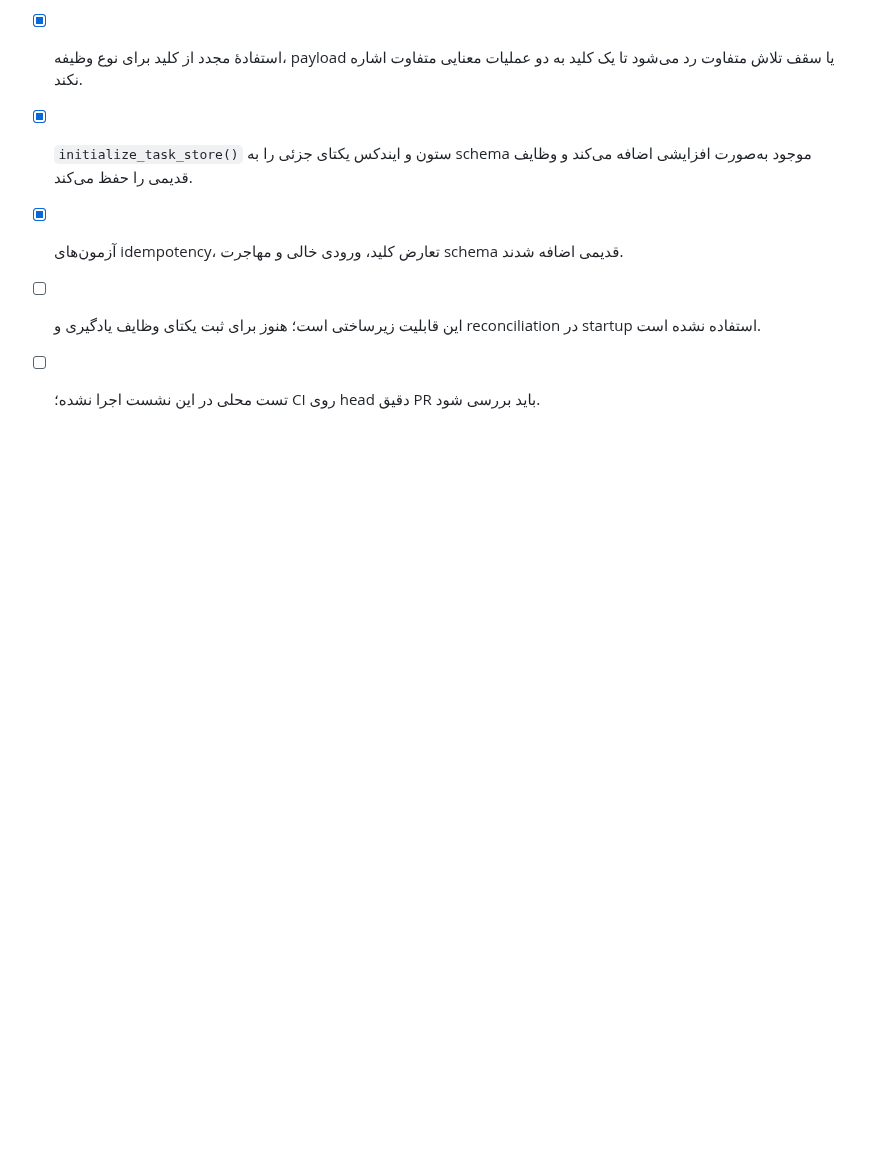
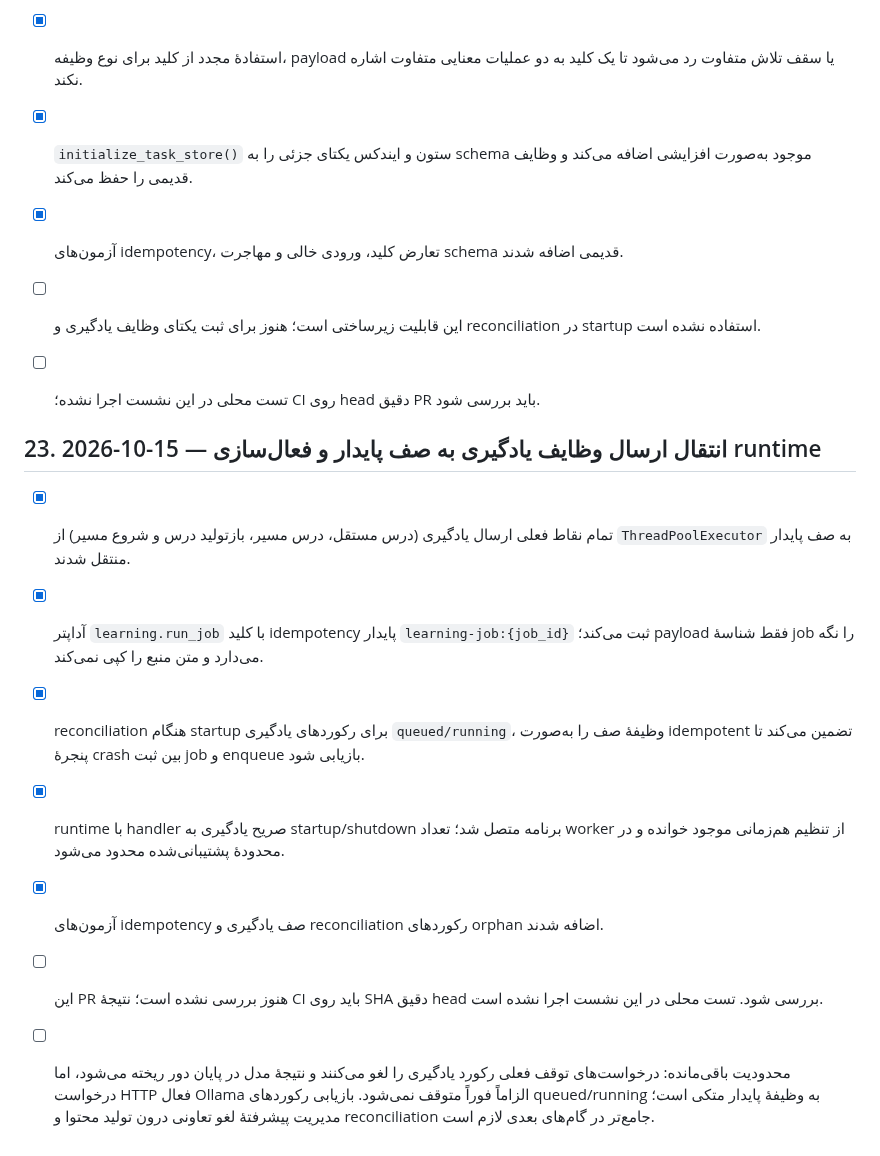
Before and after one commit to cognitive-kernel/Personal-AI-assistant, a Markdown page: docs/IMPLEMENTATION_LOG.md, the part around the change. GitHub-like rendering; blank space fills up the shorter version.

Commit message:
feat: route learning submissions through durable task runtime

```diff
--- a/docs/IMPLEMENTATION_LOG.md
+++ b/docs/IMPLEMENTATION_LOG.md
@@ -424,3 +424,14 @@
 - [x] آزمون‌های idempotency، تعارض کلید، ورودی خالی و مهاجرت schema قدیمی اضافه شدند.
 - [ ] این قابلیت زیرساختی است؛ هنوز برای ثبت یکتای وظایف یادگیری و reconciliation در startup استفاده نشده است.
 - [ ] تست محلی در این نشست اجرا نشده؛ CI روی head دقیق PR باید بررسی شود.
+
+
+## 23. 2026-10-15 — انتقال ارسال وظایف یادگیری به صف پایدار و فعال‌سازی runtime
+
+- [x] تمام نقاط فعلی ارسال یادگیری (درس مستقل، درس مسیر، بازتولید درس و شروع مسیر) از `ThreadPoolExecutor` به صف پایدار منتقل شدند.
+- [x] آداپتر `learning.run_job` با کلید idempotency پایدار `learning-job:{job_id}` ثبت می‌کند؛ payload فقط شناسهٔ job را نگه می‌دارد و متن منبع را کپی نمی‌کند.
+- [x] reconciliation هنگام startup برای رکوردهای یادگیری `queued/running`، وظیفهٔ صف را به‌صورت idempotent تضمین می‌کند تا پنجرهٔ crash بین ثبت job و enqueue بازیابی شود.
+- [x] runtime با handler صریح یادگیری به startup/shutdown برنامه متصل شد؛ تعداد worker از تنظیم هم‌زمانی موجود خوانده و در محدودهٔ پشتیبانی‌شده محدود می‌شود.
+- [x] آزمون‌های idempotency صف یادگیری و reconciliation رکوردهای orphan اضافه شدند.
+- [ ] این PR هنوز بررسی نشده است؛ نتیجهٔ CI باید روی SHA دقیق head بررسی شود. تست محلی در این نشست اجرا نشده است.
+- [ ] محدودیت باقی‌مانده: درخواست‌های توقف فعلی رکورد یادگیری را لغو می‌کنند و نتیجهٔ مدل در پایان دور ریخته می‌شود، اما درخواست HTTP فعال Ollama الزاماً فوراً متوقف نمی‌شود. بازیابی رکوردهای queued/running به وظیفهٔ پایدار متکی است؛ مدیریت پیشرفتهٔ لغو تعاونی درون تولید محتوا و reconciliation جامع‌تر در گام‌های بعدی لازم است.
```
